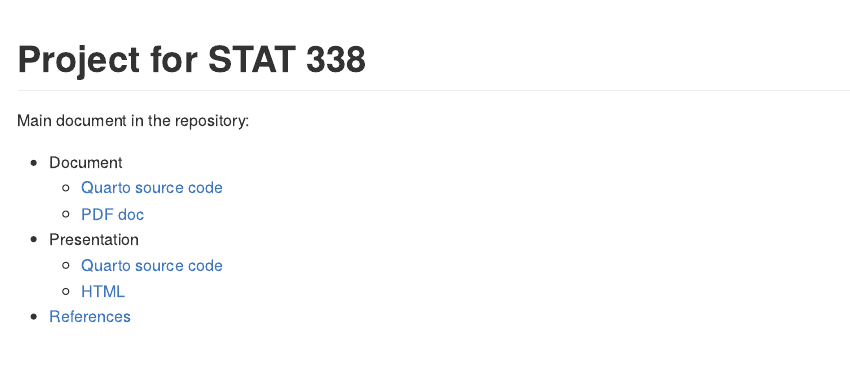
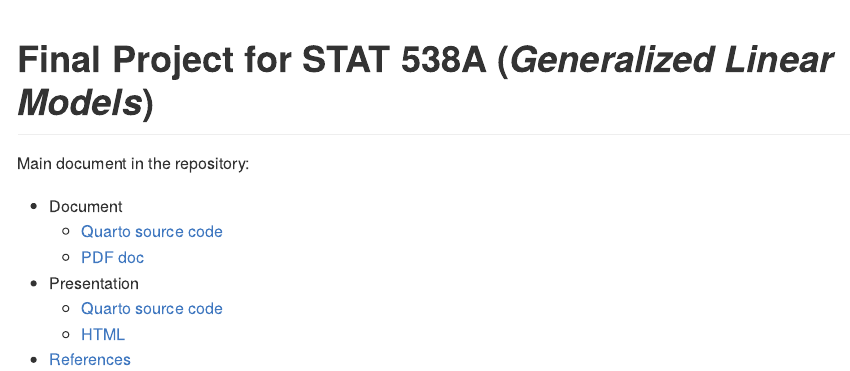
Before and after one commit to JavierMtzRdz/stat538-proj_prop-penalization, an R Markdown document (README.Rmd): the page in a window 1100 px wide, from its top. The pictures show the output file README.md that the author committed with the source, drawn offline in the style of GitHub.

Commit message:
Updating README title

````diff
--- a/README.Rmd
+++ b/README.Rmd
@@ -13,7 +13,7 @@ knitr::opts_chunk$set(
   fig.path = "figs/"
 )
 ```
-# Project for STAT 338
+# Final Project for STAT 538A (*Generalized Linear Models*)
 
 <!-- badges: start -->
 <!-- badges: end -->
````
Also changed, not shown: README.md.
